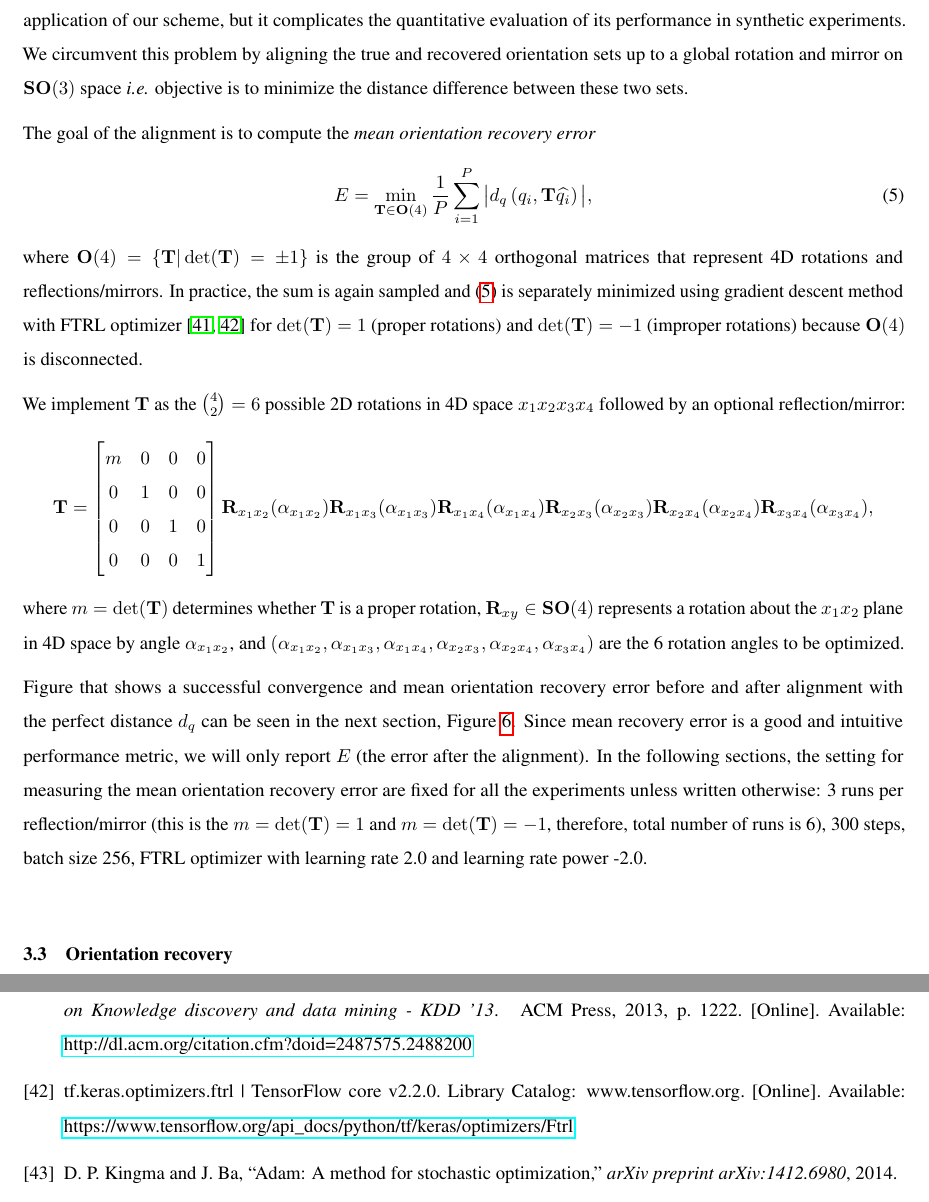
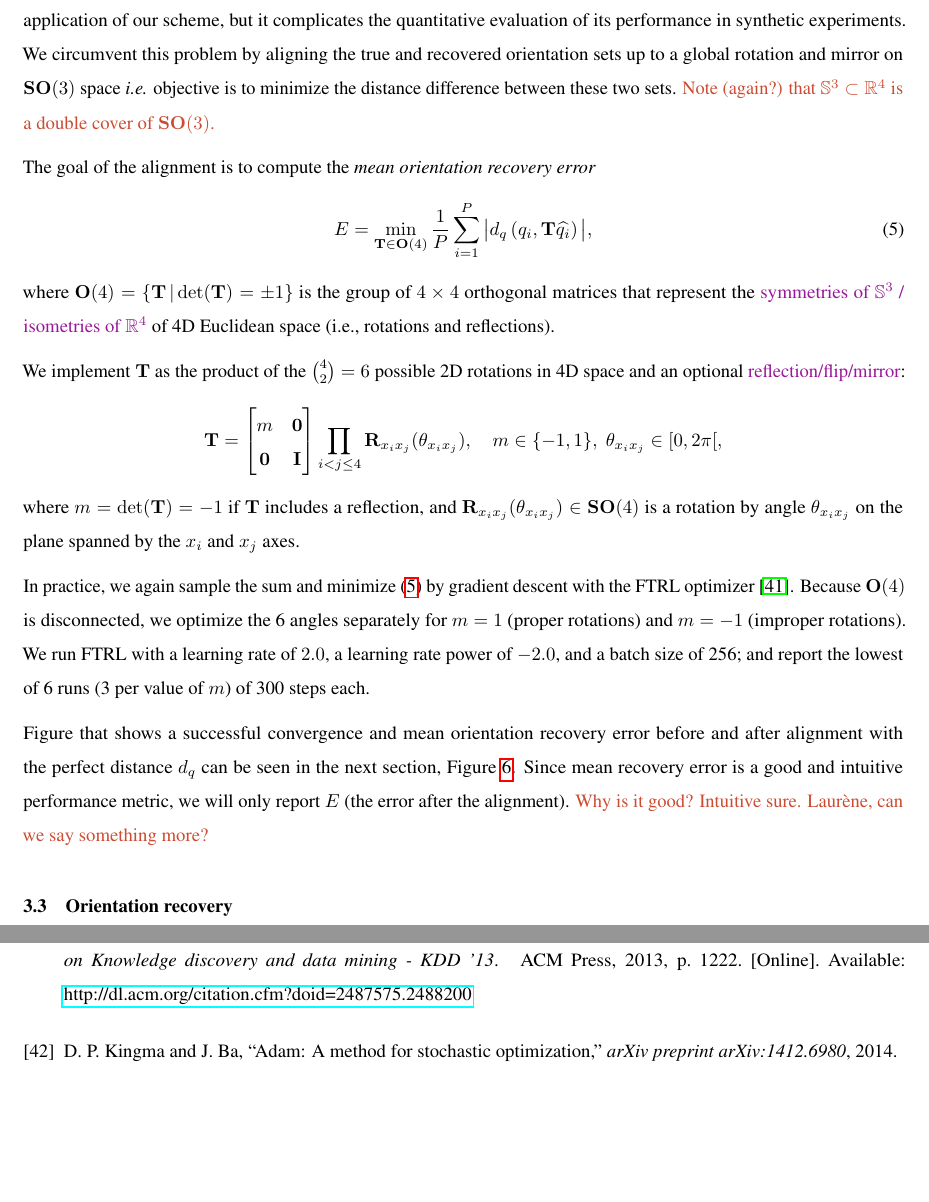
Before and after one commit to mdeff/paper-cryoem-orientation-recovery, a LaTeX paper (main.tex, which reads sections/3_results.tex): two parts of pages 10 and 24 of 26, joined at a grey line, cut so that both start at the same text, the shorter picture padded with empty space. Compiled offline with pdfLaTeX.

Commit message:
edit evaluation

```diff
--- a/sections/3_results.tex
+++ b/sections/3_results.tex
@@ -100,36 +100,46 @@ Unfortunately, it is also not appropriate to directly compute the error between
 The reason is that the recovery of orientation through~\eqnref{orientation-recovery} is up to a global rotation, \textit{i.e.}, any global rotation of the set of recovered orientations is as valid as any other, which is mathematically written as $d_q(q_i, q_j) = d_q(\T q_i , \T q_j) \; \forall \, \T \in \Or(4)$.
 This is not a problem for the ultimate application of our scheme, but it complicates the quantitative evaluation of its performance in synthetic experiments.
 We circumvent this problem by aligning the true and recovered orientation sets up to a global rotation and mirror on $\SO(3)$ space \textit{i.e.} objective is to minimize the distance difference between these two sets.
-
+\mdeff{Note (again?) that $\mathbb{S}^3 \subset \R^4$ is a double cover of $\SO(3)$.}
 
 The goal of the alignment is to compute the \textit{mean orientation recovery error}
 \begin{equation}
     E = \min_{\T \in \Or(4)} \frac{1}{P} \sum_{i=1}^P \big| d_q\left( q_i, \T \widehat{q_i} \right) \big|,
     \label{eqn:orientation-recovery-error}
 \end{equation}
-where $\Or(4) = \{\T | \det(\T) = \pm 1\}$ is the group of $4 \times 4$ orthogonal matrices that represent 4D rotations and reflections/mirrors.
-In practice, the sum is again sampled and \eqnref{orientation-recovery-error} is separately minimized using gradient descent method with FTRL optimizer \cite{mcmahan_ad_2013,noauthor_tfkerasoptimizersftrl_nodate} for $\det(\T) = 1$ (proper rotations) and $\det(\T) = -1$ (improper rotations) because $\Or(4)$ is disconnected.
+where $\Or(4) = \{\T \, | \det(\T) = \pm 1\}$ is the group of $4 \times 4$ orthogonal matrices that represent the \todo{symmetries of $\mathbb{S}^3$ / isometries of $\R^4$} of 4D Euclidean space (i.e., rotations and reflections).
 
-We implement $\T$ as the $\binom{4}{2}=6$ possible 2D rotations in 4D space $x_1 x_2 x_3 x_4$ followed by an optional reflection/mirror:
+We implement $\T$ as the product of the $\binom{4}{2}=6$ possible 2D rotations in 4D space and an optional \todo{reflection/flip/mirror}:
 \begin{equation*}
     \T =
+%    \begin{bmatrix}
+%        m & 0 & 0 & 0 \\
+%        0 & 1 & 0 & 0 \\
+%        0 & 0 & 1 & 0 \\
+%        0 & 0 & 0 & 1 \\
+%    \end{bmatrix}
     \begin{bmatrix}
-        m & 0 & 0 & 0 \\
-        0 & 1 & 0 & 0 \\
-        0 & 0 & 1 & 0 \\
-        0 & 0 & 0 & 1 \\
+        m & \mathbf{0} \\
+        \mathbf{0} & \mathbf{I} \\
     \end{bmatrix}
-    \mathbf{R}_{x_1 x_2}(\alpha_{x_1 x_2}) \mathbf{R}_{x_1 x_3}(\alpha_{x_1 x_3}) \mathbf{R}_{x_1 x_4}(\alpha_{x_1 x_4}) \mathbf{R}_{x_2 x_3}(\alpha_{x_2 x_3}) \mathbf{R}_{x_2 x_4}(\alpha_{x_2 x_4}) \mathbf{R}_{x_3 x_4}(\alpha_{x_3 x_4}),
+    \prod_{i < j \leq 4} \mathbf{R}_{x_i x_j}(\theta_{x_i x_j}),
+%    \prod_{(i,j) \in \{(1,2), (1,3) \dots\}} \mathbf{R}_{x_i x_j}(\alpha_{x_i x_j})
+%    \mathbf{R}_{x_1 x_2}(\alpha_{x_1 x_2}) \mathbf{R}_{x_1 x_3}(\alpha_{x_1 x_3}) \mathbf{R}_{x_1 x_4}(\alpha_{x_1 x_4}) \mathbf{R}_{x_2 x_3}(\alpha_{x_2 x_3}) \mathbf{R}_{x_2 x_4}(\alpha_{x_2 x_4}) \mathbf{R}_{x_3 x_4}(\alpha_{x_3 x_4}),
+    \quad m \in \{-1,1\}, \; \theta_{x_i x_j} \in [0, 2\pi[,
 \end{equation*}
-where $m = \det(\T)$ determines whether $\T$ is a proper rotation, $\mathbf{R}_{xy} \in \mathbf{SO}(4)$ represents a rotation about the $x_1 x_2$ plane in 4D space by angle $\alpha_{x_1 x_2}$, and $(\alpha_{x_1 x_2},\alpha_{x_1 x_3},\alpha_{x_1 x_4},\alpha_{x_2 x_3},\alpha_{x_2 x_4},\alpha_{x_3 x_4})$ are the 6 rotation angles to be optimized.
+where $m = \det(\T) = -1$ if $\T$ includes a reflection, and $\mathbf{R}_{x_i x_j}(\theta_{x_i x_j}) \in \mathbf{SO}(4)$ is a rotation by angle $\theta_{x_i x_j}$ on the plane spanned by the $x_i$ and $x_j$ axes.
+
+In practice, we again sample the sum and minimize \eqnref{orientation-recovery-error} by gradient descent with the FTRL optimizer~\cite{mcmahan_ad_2013}.
+%noauthor_tfkerasoptimizersftrl_nodate}.
+Because $\Or(4)$ is disconnected, we optimize the 6 angles separately for $m = 1$ (proper rotations) and $m = -1$ (improper rotations).
+%Unless stated otherwise
+We run FTRL with a learning rate of $2.0$, a learning rate power of $-2.0$, and a batch size of 256; and report the lowest of 6 runs (3 per value of $m$) of 300 steps each.
 
 %\todo{Takes too much space for its relevance.}
 %\todo{Make sure $\mathbf{R}$ is introduced like this before.}
 
 Figure that shows a successful convergence and mean orientation recovery error before and after alignment with the perfect distance $d_q$ can be seen in the next section, \figref{5j0n-aa-loss-perfect-distances}. Since mean recovery error is a good and intuitive performance metric, we will only report $E$ (the error after the alignment).
-%\mdeff{Why is it good?}
-In the following sections, the setting for measuring the mean orientation recovery error are fixed for all the experiments unless written otherwise: 3 runs per reflection/mirror (this is the $m=\det(\T)=1$ and $m=\det(\T)=-1$, therefore, total number of runs is 6), 300 steps, batch size 256, FTRL optimizer with learning rate 2.0 and learning rate power -2.0.
-
+\mdeff{Why is it good? Intuitive sure. Laurène, can we say something more?}
 
 %%%%%%%%%%%%%%%%%%%%%%%%%%%%%%%%%%%%%%%%%%%%%%%%%%%%%%%%%%%%%%%%%%%%%%%%%%%%%%%%%%%%%%%
 \subsection{Orientation recovery}\label{sec:results:orientation-recovery}
```
Also changed, not shown: sections/2_method.tex (+1 -1 lines).
